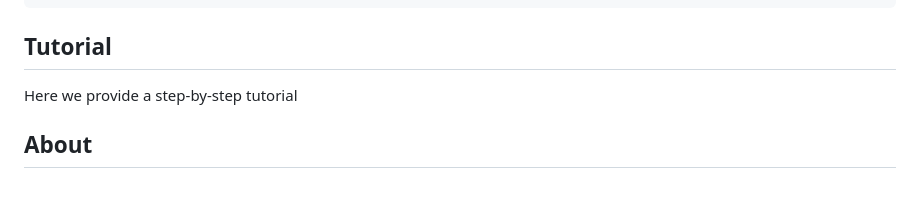
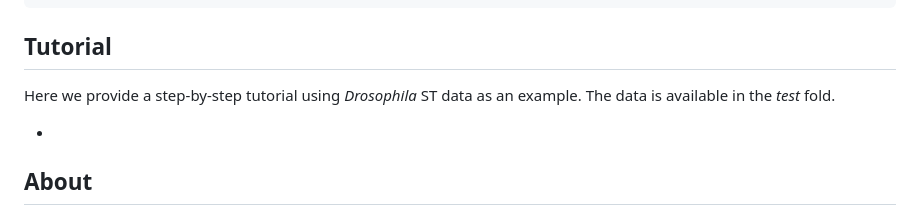
Before and after one commit to ldo2zju/zSTEP, a Markdown page: README.md, the part around the change. Drawn GitHub-style; blank space fills up the shorter version.

````diff
--- a/README.md
+++ b/README.md
@@ -33,7 +33,8 @@ devtools::install_github('xuranw/MuSiC')
 ```
 
 ## Tutorial
-Here we provide a step-by-step tutorial
+Here we provide a step-by-step tutorial using _Drosophila_ ST data as an example. The data is available in the _test_ fold.
+* []()
 
 
 
````
